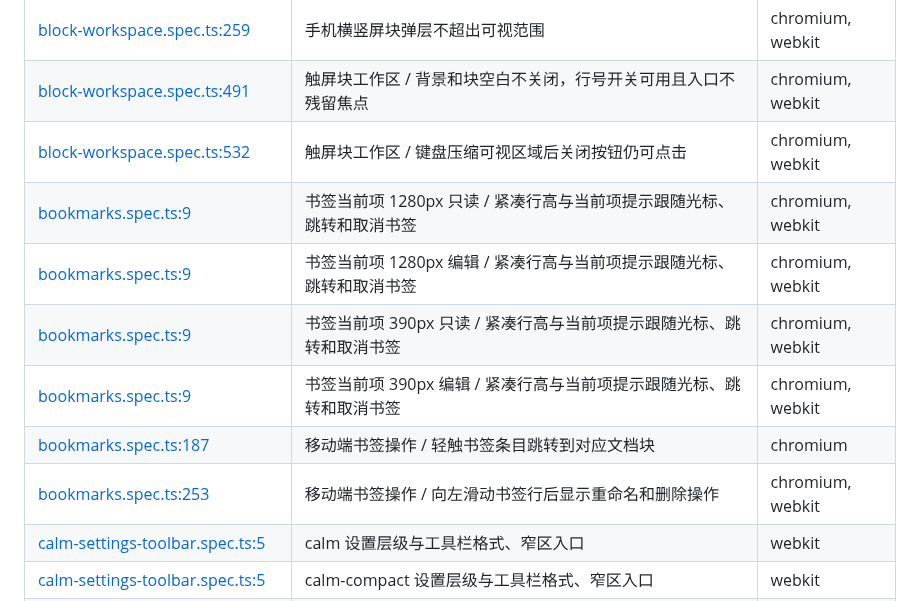
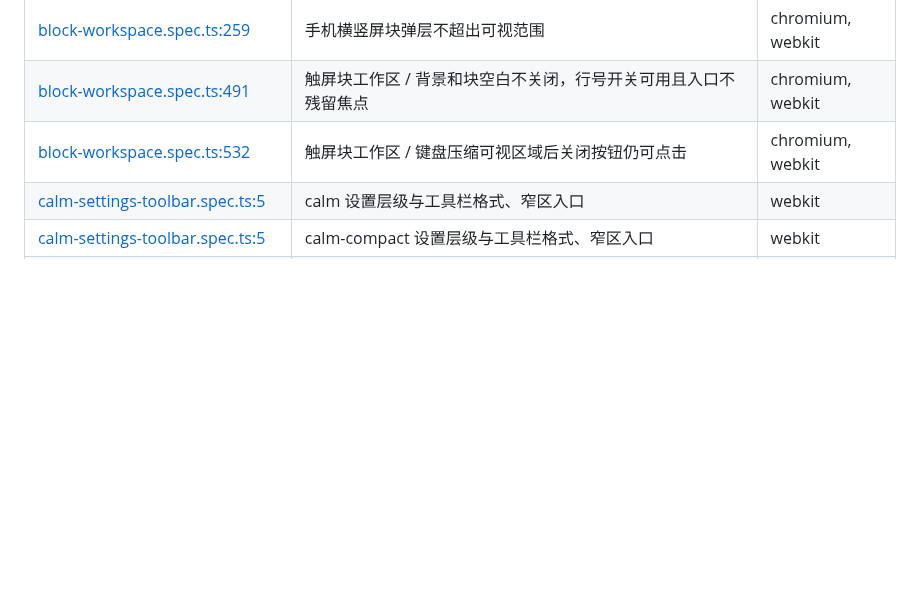
Before and after one commit to erocpil/nine-rings, a Markdown page: docs/e2e-failures-2026-09-27.md, the part around the change. Drawn GitHub-style; blank space fills up the shorter version.

Commit message:
docs: reconcile closed bookmark E2E cases

```diff
--- a/docs/e2e-failures-2026-09-27.md
+++ b/docs/e2e-failures-2026-09-27.md
@@ -35,12 +35,6 @@
 | [block-workspace.spec.ts:259](../e2e/block-workspace.spec.ts#L259) | 手机横竖屏块弹层不超出可视范围 | chromium, webkit |
 | [block-workspace.spec.ts:491](../e2e/block-workspace.spec.ts#L491) | 触屏块工作区 / 背景和块空白不关闭，行号开关可用且入口不残留焦点 | chromium, webkit |
 | [block-workspace.spec.ts:532](../e2e/block-workspace.spec.ts#L532) | 触屏块工作区 / 键盘压缩可视区域后关闭按钮仍可点击 | chromium, webkit |
-| [bookmarks.spec.ts:9](../e2e/bookmarks.spec.ts#L9) | 书签当前项 1280px 只读 / 紧凑行高与当前项提示跟随光标、跳转和取消书签 | chromium, webkit |
-| [bookmarks.spec.ts:9](../e2e/bookmarks.spec.ts#L9) | 书签当前项 1280px 编辑 / 紧凑行高与当前项提示跟随光标、跳转和取消书签 | chromium, webkit |
-| [bookmarks.spec.ts:9](../e2e/bookmarks.spec.ts#L9) | 书签当前项 390px 只读 / 紧凑行高与当前项提示跟随光标、跳转和取消书签 | chromium, webkit |
-| [bookmarks.spec.ts:9](../e2e/bookmarks.spec.ts#L9) | 书签当前项 390px 编辑 / 紧凑行高与当前项提示跟随光标、跳转和取消书签 | chromium, webkit |
-| [bookmarks.spec.ts:187](../e2e/bookmarks.spec.ts#L187) | 移动端书签操作 / 轻触书签条目跳转到对应文档块 | chromium |
-| [bookmarks.spec.ts:253](../e2e/bookmarks.spec.ts#L253) | 移动端书签操作 / 向左滑动书签行后显示重命名和删除操作 | chromium, webkit |
 | [calm-settings-toolbar.spec.ts:5](../e2e/calm-settings-toolbar.spec.ts#L5) | calm 设置层级与工具栏格式、窄区入口 | webkit |
 | [calm-settings-toolbar.spec.ts:5](../e2e/calm-settings-toolbar.spec.ts#L5) | calm-compact 设置层级与工具栏格式、窄区入口 | webkit |
 | [clipboard-paste.spec.ts:207](../e2e/clipboard-paste.spec.ts#L207) | 编辑器复制粘贴 / 长 shell 参数自动换行时不会让前导空格单独占据视觉行 | webkit |
```
Also changed, not shown: docs/e2e-repair-progress.md (+4 -0 lines).
